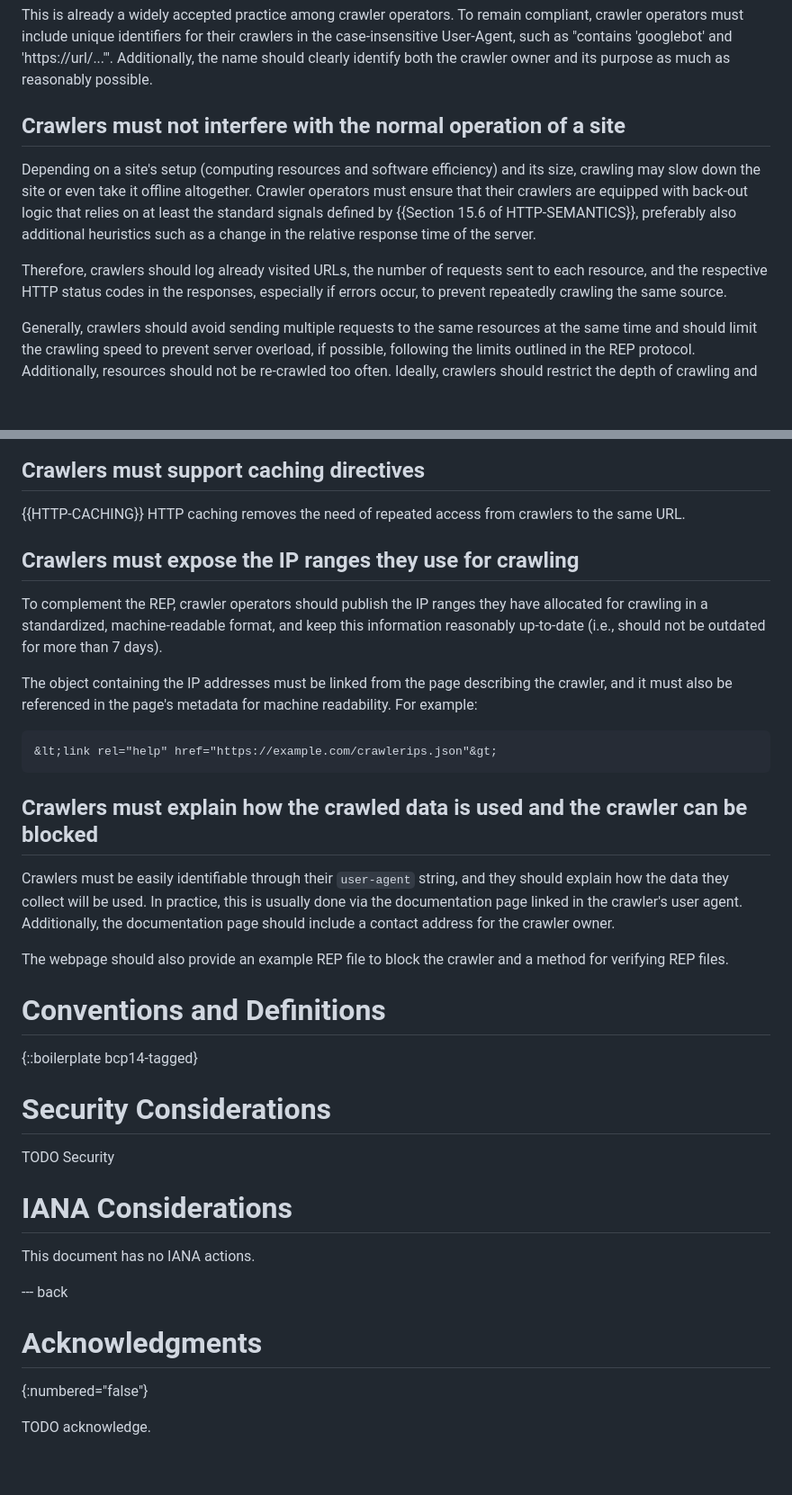
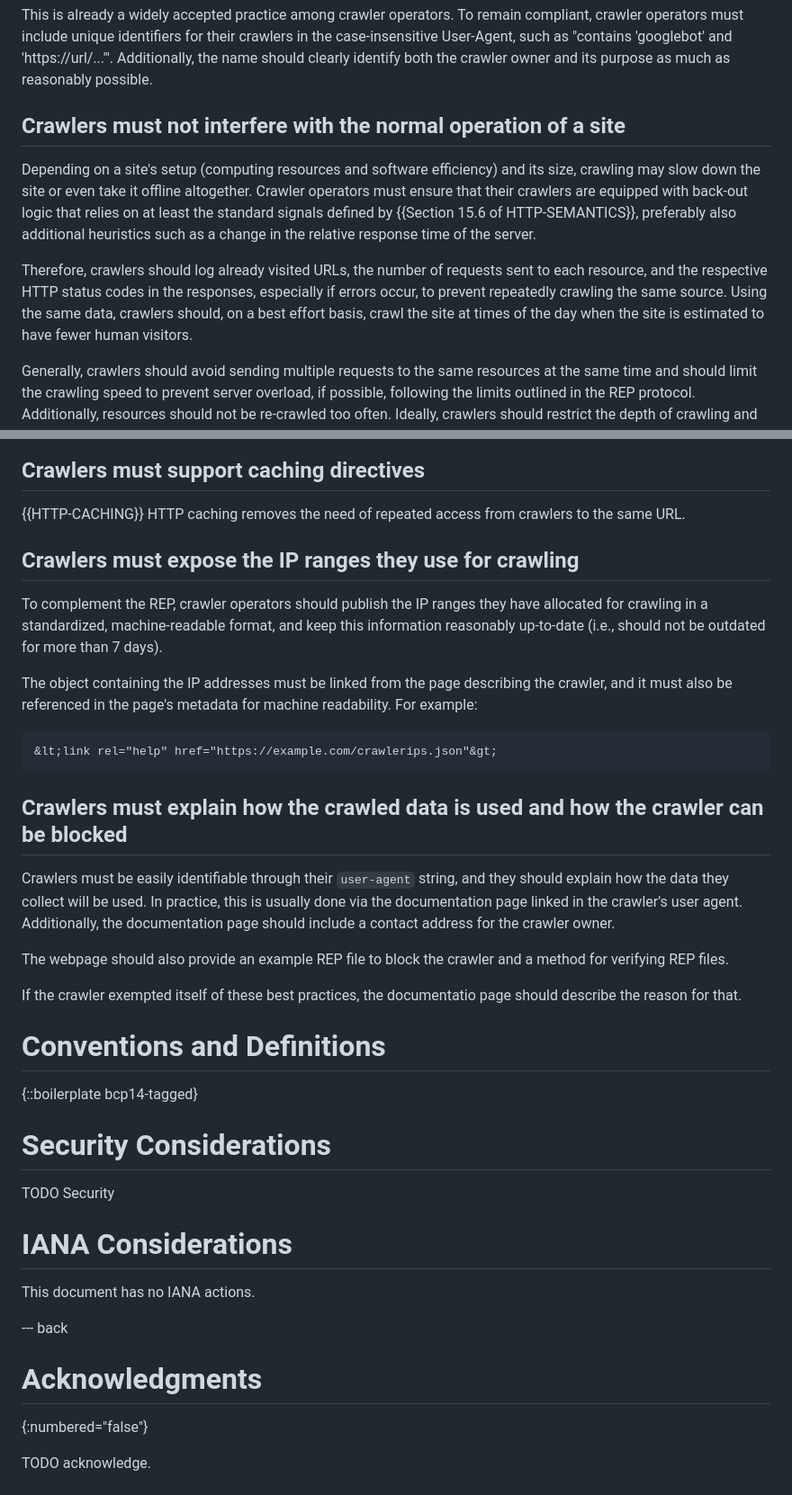
Before and after one commit to garyillyes/cbcp, a Markdown page: draft-illyes-aipref-cbcp.md, 2 parts joined by grey strips. Shown at 90% size. Rendered like a GitHub page; blank space fills up the shorter version.

````diff
--- a/draft-illyes-aipref-cbcp.md
+++ b/draft-illyes-aipref-cbcp.md
@@ -97,7 +101,6 @@ in the case-insensitive User-Agent, such as
 "contains 'googlebot' and 'https://url/...'". Additionally, the name should clearly
 identify both the crawler owner and its purpose as much as reasonably possible.
 
-
 ## Crawlers must not interfere with the normal operation of a site
 
 Depending on a site's setup (computing resources and software efficiency) and its
@@ -109,7 +112,9 @@ of the server.
 
 Therefore, crawlers should log already visited URLs, the number of requests sent to
 each resource, and the respective HTTP status codes in the responses, especially if
-errors occur, to prevent repeatedly crawling the same source.
+errors occur, to prevent repeatedly crawling the same source. Using the same data,
+crawlers should, on a best effort basis, crawl the site at times of the day when
+the site is estimated to have fewer human visitors.
 
 Generally, crawlers should avoid sending multiple requests to the same resources
 at the same time and should limit the crawling speed to prevent server overload, if
@@ -132,7 +137,6 @@ carefully considered or even avoided whenever possible.
 {{HTTP-CACHING}} HTTP caching removes the need of repeated access from crawlers to
 the same URL.
 
-
 ## Crawlers must expose the IP ranges they use for crawling
 
 To complement the REP, crawler operators should publish the IP ranges they have
@@ -147,7 +151,7 @@ readability. For example:
 &lt;link rel="help" href="https://example.com/crawlerips.json"&gt;
 ```
 
-## Crawlers must explain how the crawled data is used and the crawler can be blocked
+## Crawlers must explain how the crawled data is used and how the crawler can be blocked
 
 Crawlers must be easily identifiable through their `user-agent` string, and they
 should explain how the data they collect will be used. In practice, this is usually
@@ -157,25 +161,25 @@ the documentation page should include a contact address for the crawler owner.
 The webpage should also provide an example REP file to block the crawler and a method
 for verifying REP files.
 
+If the crawler exempted itself of these best practices, the documentatio page
+should describe the reason for that.
 
 # Conventions and Definitions
 
 {::boilerplate bcp14-tagged}
 
-
 # Security Considerations
 
 TODO Security
-
 
 # IANA Considerations
 
 This document has no IANA actions.
 
-
 --- back
 
 # Acknowledgments
+
 {:numbered="false"}
 
 TODO acknowledge.
````
Also changed, not shown: other parts of draft-illyes-aipref-cbcp.md (+33 -29 lines).
